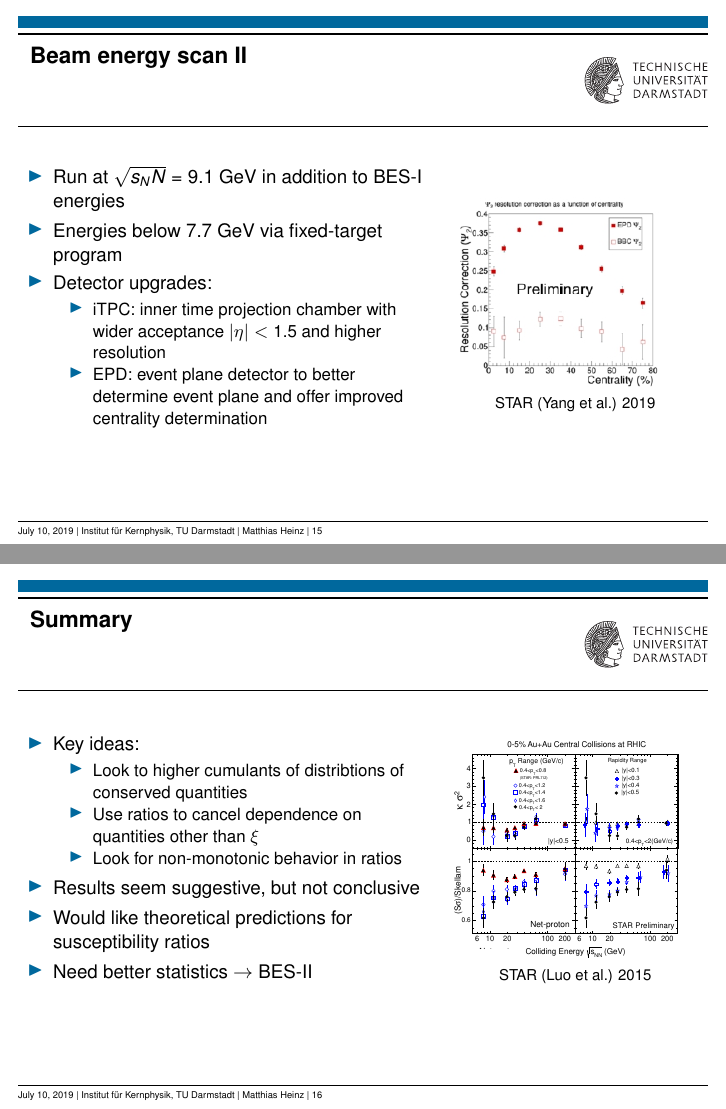
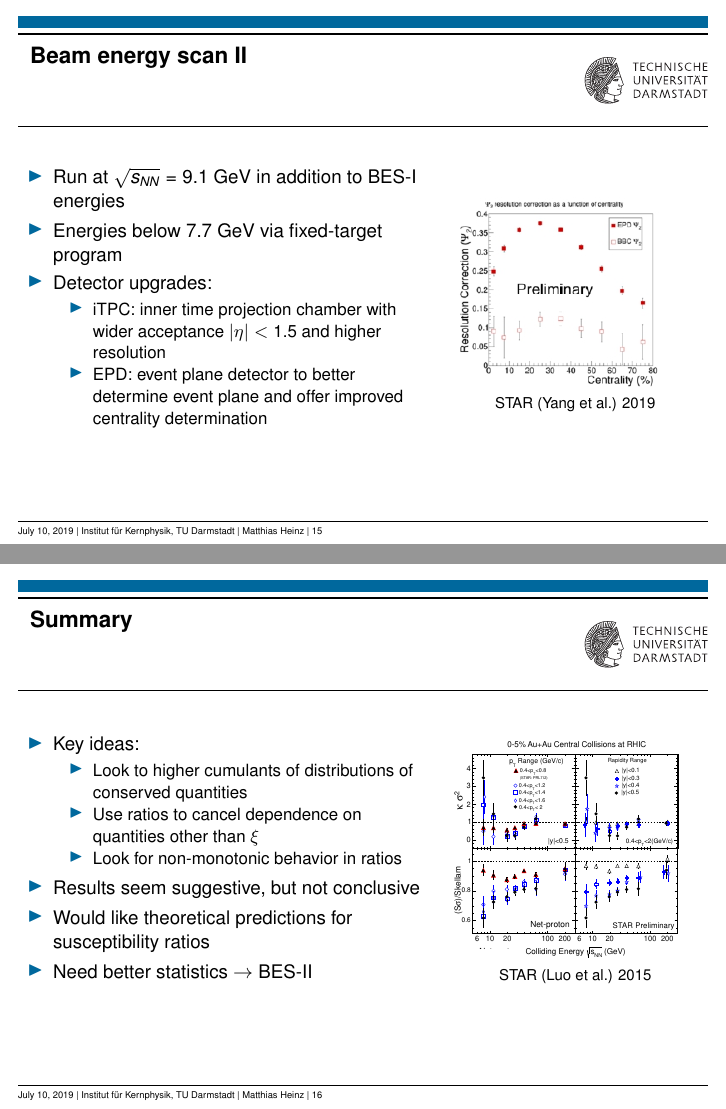
Before and after one commit to cheshyre/talks, LaTeX slides (2019/07.10_JournalClub_HeavyIonPhysics/MHeinz_STAR_EventByEvent_Fluctuations.tex): pages 16 and 17 of 22, joined at a grey line. The pictures show the PDF file 2019/07.10_JournalClub_HeavyIonPhysics/MHeinz_STAR_EventByEvent_Fluctuations.pdf that the author committed with the source.

Commit message:
Fix 2 more typos

```diff
--- a/2019/07.10_JournalClub_HeavyIonPhysics/MHeinz_STAR_EventByEvent_Fluctuations.tex
+++ b/2019/07.10_JournalClub_HeavyIonPhysics/MHeinz_STAR_EventByEvent_Fluctuations.tex
@@ -278,7 +278,7 @@
     \begin{columns}[c]
       \begin{column}{0.6\textwidth}
         \begin{itemize}
-          \item Run at $\sqrt{s_NN} = 9.1$ GeV in addition to BES-I energies
+          \item Run at $\sqrt{s_{NN}} = 9.1$ GeV in addition to BES-I energies
           \item Energies below 7.7 GeV via fixed-target program
           \item Detector upgrades:
           \begin{itemize}
@@ -307,7 +307,7 @@
         \begin{itemize}
           \item Key ideas:
           \begin{itemize}
-            \item Look to higher cumulants of distribtions of conserved
+            \item Look to higher cumulants of distributions of conserved
               quantities
             \item Use ratios to cancel dependence on quantities other than
               $\xi$
```
Also changed, not shown: 2019/07.10_JournalClub_HeavyIonPhysics/MHeinz_STAR_EventByEvent_Fluctuations.pdf.
